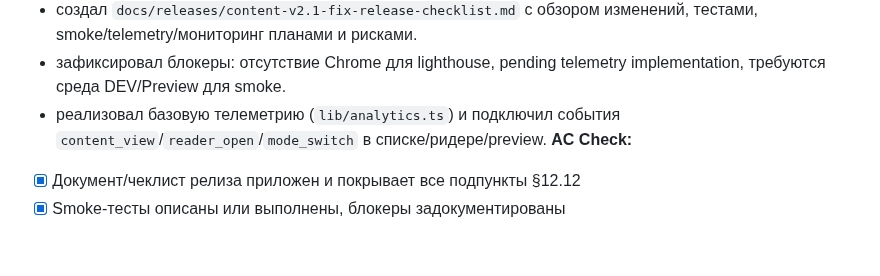
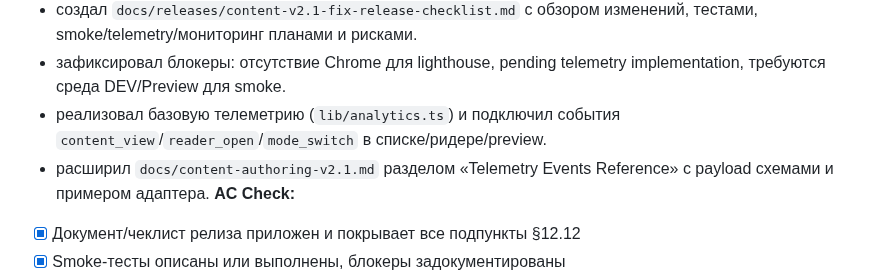
Before and after one commit to Endevor-VIK/AXIOM_DEMO_UI, a Markdown page: docs/iterations/content‑v2.1‑fix.md, the part around the change. Rendered like a GitHub page; blank space fills up the shorter version.

```diff
--- a/docs/iterations/content‑v2.1‑fix.md
+++ b/docs/iterations/content‑v2.1‑fix.md
@@ -770,6 +770,7 @@ refs:
 - создал `docs/releases/content-v2.1-fix-release-checklist.md` с обзором изменений, тестами, smoke/telemetry/мониторинг планами и рисками.
 - зафиксировал блокеры: отсутствие Chrome для lighthouse, pending telemetry implementation, требуются среда DEV/Preview для smoke.
 - реализовал базовую телеметрию (`lib/analytics.ts`) и подключил события `content_view`/`reader_open`/`mode_switch` в списке/ридере/preview.
+- расширил `docs/content-authoring-v2.1.md` разделом «Telemetry Events Reference» с payload схемами и примером адаптера.
 **AC Check:**
 - [x] Документ/чеклист релиза приложен и покрывает все подпункты §12.12
 - [x] Smoke-тесты описаны или выполнены, блокеры задокументированы
```
Also changed, not shown: docs/content-authoring-v2.1.md (+34 -0 lines), docs/releases/content-v2.1-fix-release-checklist.md (+1 -1 lines).
